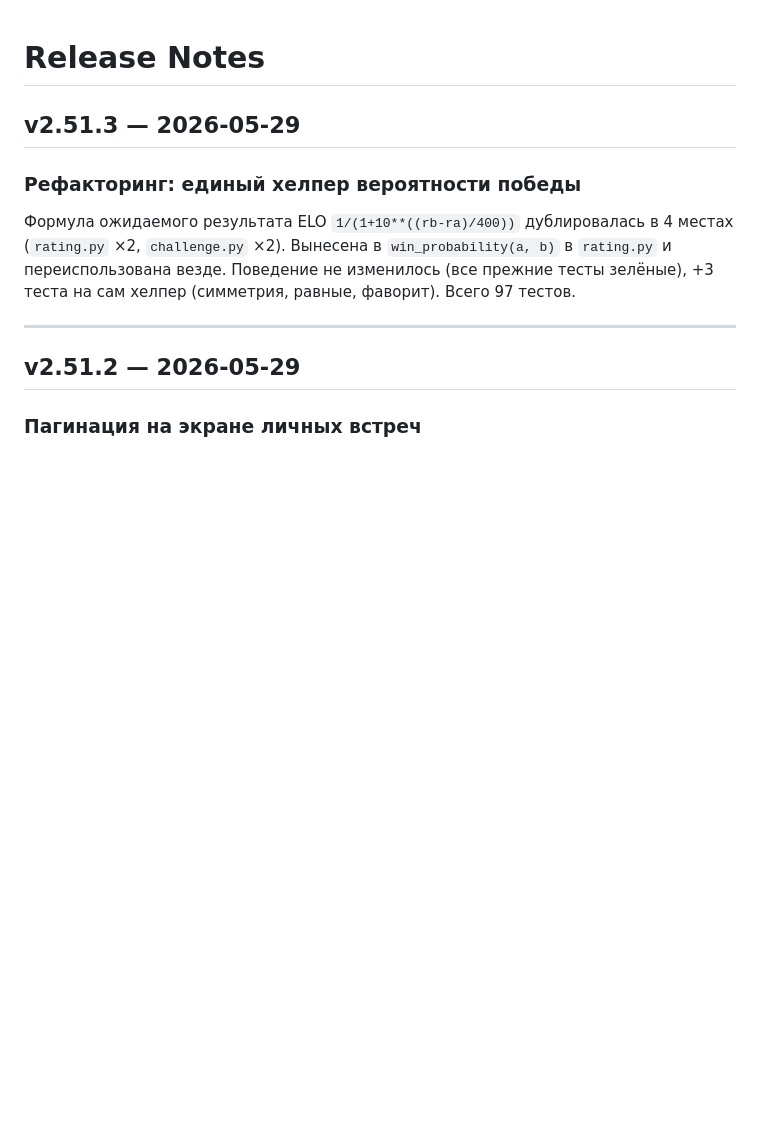
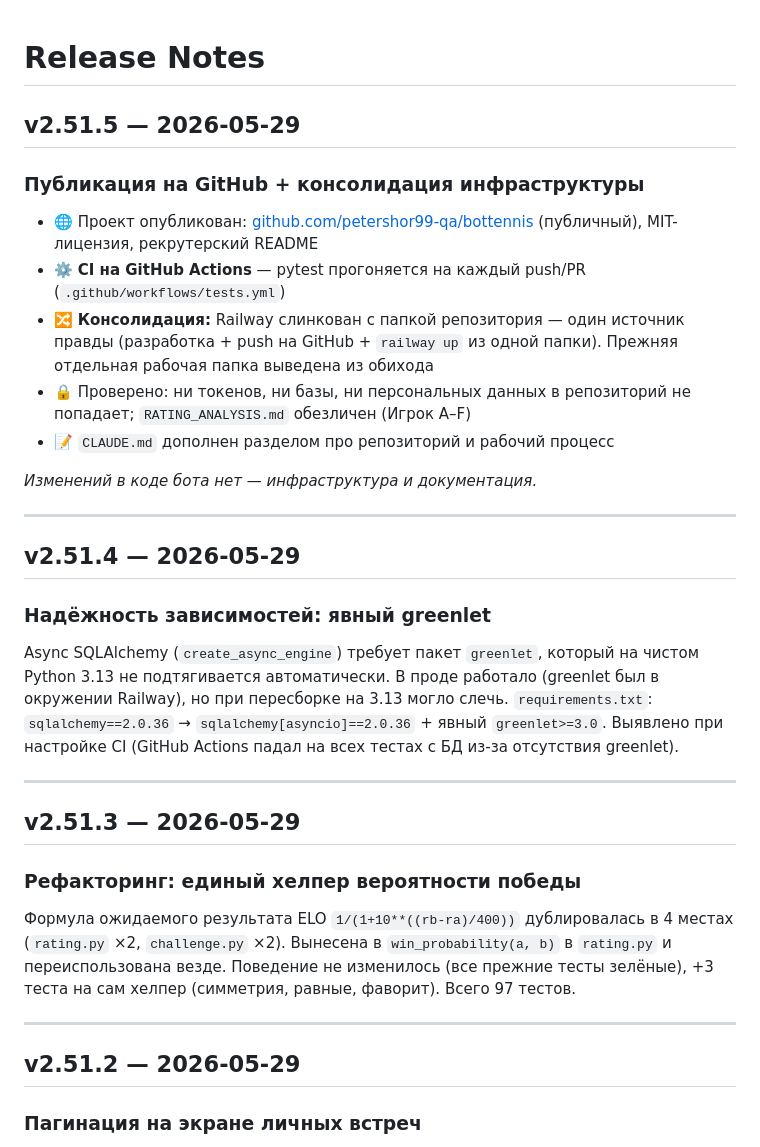
Before and after one commit to petershor99-qa/bottennis, a Markdown page: RELEASE_NOTES.md, the part around the change. Drawn GitHub-style; blank space fills up the shorter version.

```diff
--- a/RELEASE_NOTES.md
+++ b/RELEASE_NOTES.md
@@ -1,4 +1,26 @@
 # Release Notes
+
+## v2.51.5 — 2026-05-29
+
+### Публикация на GitHub + консолидация инфраструктуры
+
+- 🌐 Проект опубликован: [github.com/petershor99-qa/bottennis](https://github.com/petershor99-qa/bottennis) (публичный), MIT-лицензия, рекрутерский README
+- ⚙️ **CI на GitHub Actions** — pytest прогоняется на каждый push/PR (`.github/workflows/tests.yml`)
+- 🔀 **Консолидация:** Railway слинкован с папкой репозитория — один источник правды (разработка + push на GitHub + `railway up` из одной папки). Прежняя отдельная рабочая папка выведена из обихода
+- 🔒 Проверено: ни токенов, ни базы, ни персональных данных в репозиторий не попадает; `RATING_ANALYSIS.md` обезличен (Игрок A–F)
+- 📝 `CLAUDE.md` дополнен разделом про репозиторий и рабочий процесс
+
+*Изменений в коде бота нет — инфраструктура и документация.*
+
+---
+
+## v2.51.4 — 2026-05-29
+
+### Надёжность зависимостей: явный greenlet
+
+Async SQLAlchemy (`create_async_engine`) требует пакет `greenlet`, который на чистом Python 3.13 не подтягивается автоматически. В проде работало (greenlet был в окружении Railway), но при пересборке на 3.13 могло слечь. `requirements.txt`: `sqlalchemy==2.0.36` → `sqlalchemy[asyncio]==2.0.36` + явный `greenlet>=3.0`. Выявлено при настройке CI (GitHub Actions падал на всех тестах с БД из-за отсутствия greenlet).
+
+---
 
 ## v2.51.3 — 2026-05-29
 
```
Also changed, not shown: CLAUDE.md (+27 -8 lines).
